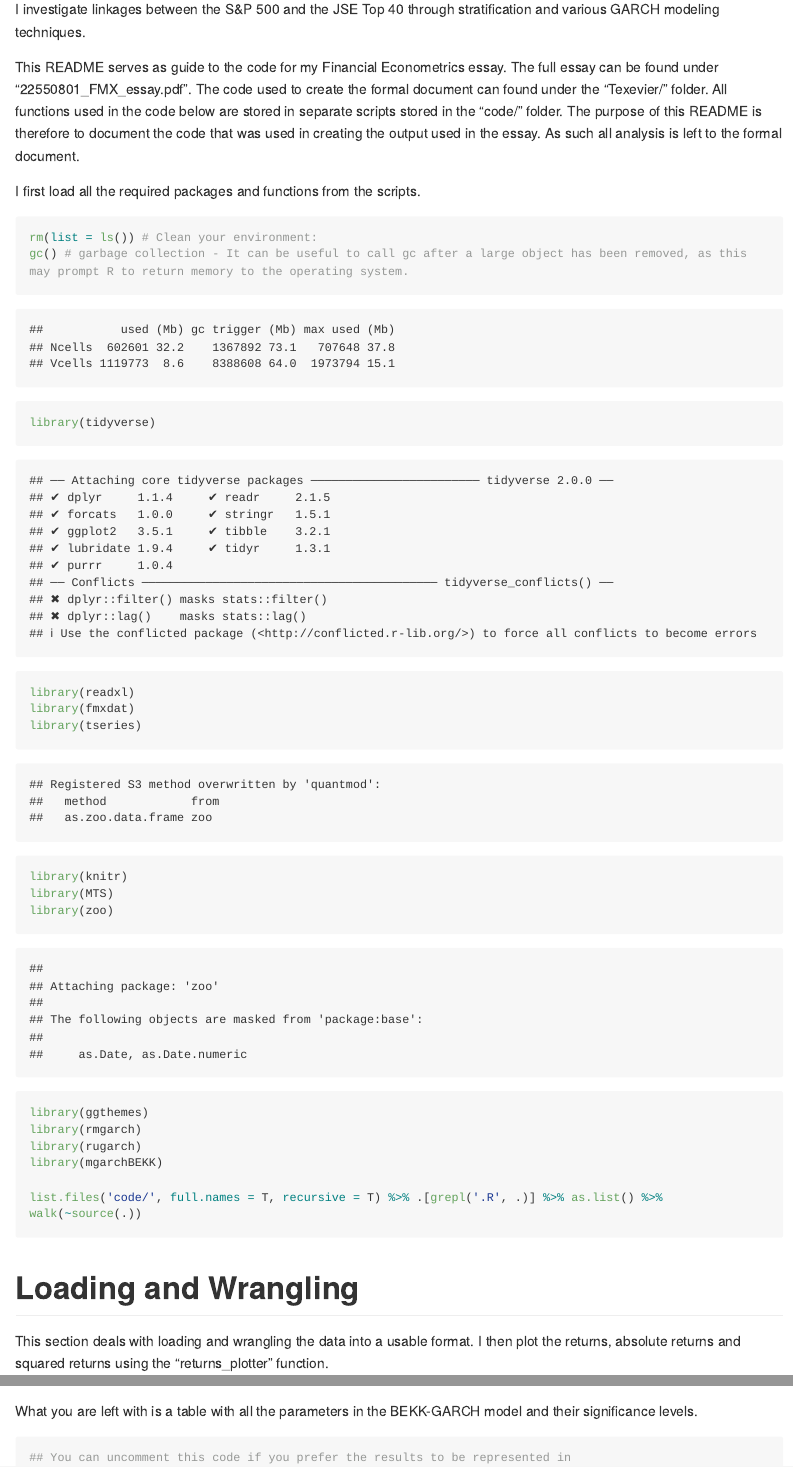
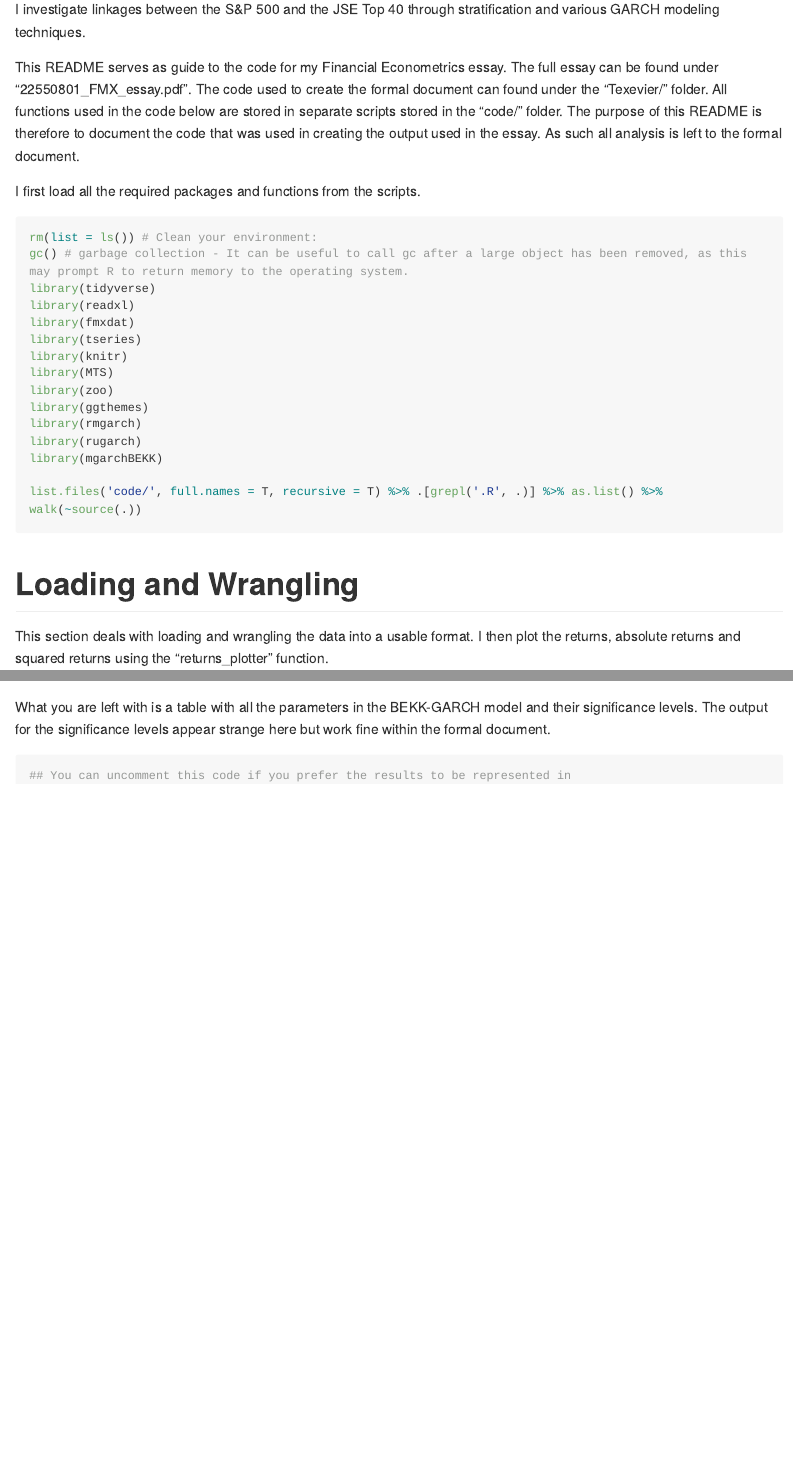
Before and after one commit to RuanGeldenhuys/fmx_project_22550801, an R Markdown document (README.rmd): the page in a window 1100 px wide, from 110 px down, and a second part further down, joined at a grey line. Rendered offline with R 4.5, knitr and Pandoc, with nearby package versions; some code elsewhere in the file could not run offline; long lines of code are wrapped.

Commit message:
Final Commit
Fixed spelling mistakes and formatting

````diff
--- a/README.rmd
+++ b/README.rmd
@@ -11,7 +11,7 @@ I investigate linkages between the S&P 500 and the JSE Top 40 through stratifica
 This README serves as guide to the code for my Financial Econometrics essay. The full essay can be found under "22550801_FMX_essay.pdf". The code used to create the formal document can found under the "Texevier/" folder. All functions used in the code below are stored in separate scripts stored in the "code/" folder. The purpose of this README is therefore to document the code that was used in creating the output used in the essay. As such all analysis is left to the formal document.
 
 I first load all the required packages and functions from the scripts.
-```{r, warning=FALSE}
+```{r, warning=FALSE, message=FALSE, results='hide'}
 
 rm(list = ls()) # Clean your environment:
 gc() # garbage collection - It can be useful to call gc after a large object has been removed, as this may prompt R to return memory to the operating system.
@@ -457,7 +460,7 @@ garch_results_final <- garch_result_df %>%
 kable(garch_results_final, caption = "BEKK-GARCH results")
 ```
 
-What you are left with is a table with all the parameters in the BEKK-GARCH model and their significance levels.
+What you are left with is a table with all the parameters in the BEKK-GARCH model and their significance levels. The output for the significance levels appear strange here but work fine within the formal document.
 
 ```{r, results='asis'}
 ## You can uncomment this code if you prefer the results to be represented in
````
Also changed, not shown: README.md, README.rmd (7 more changed lines).
